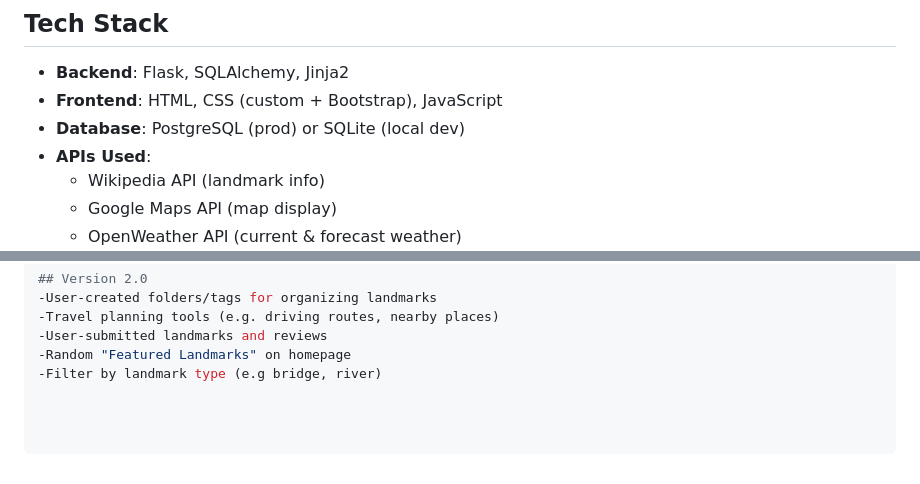
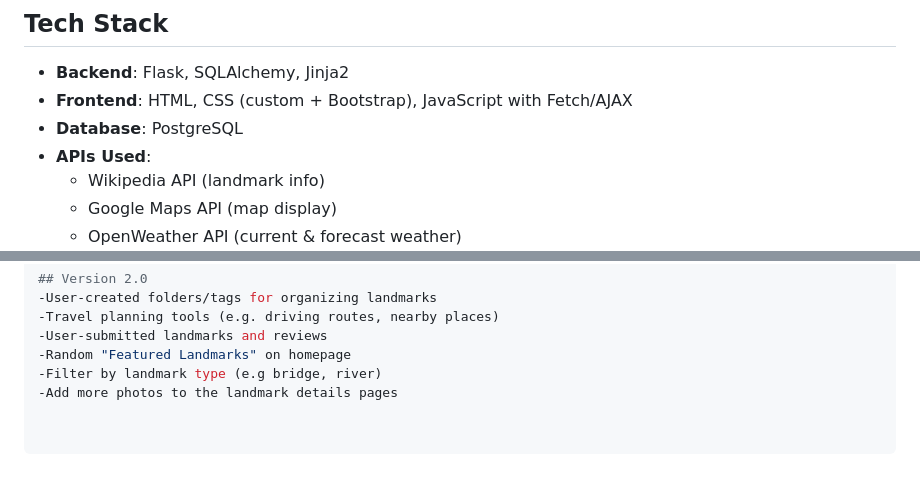
Before and after one commit to amark985/landmarkr, a Markdown page: README.md, 2 parts joined by grey strips. GitHub-like rendering.

Commit message:
Edited tech stack and version 2.0 sections

```diff
--- a/README.md
+++ b/README.md
@@ -30,8 +30,8 @@
 ## Tech Stack
 
 - **Backend**: Flask, SQLAlchemy, Jinja2
-- **Frontend**: HTML, CSS (custom + Bootstrap), JavaScript
-- **Database**: PostgreSQL (prod) or SQLite (local dev)
+- **Frontend**: HTML, CSS (custom + Bootstrap), JavaScript with Fetch/AJAX
+- **Database**: PostgreSQL
 - **APIs Used**:
   - Wikipedia API (landmark info)
   - Google Maps API (map display)
@@ -91,3 +91,4 @@ landmarkr/
 -User-submitted landmarks and reviews
 -Random "Featured Landmarks" on homepage
 -Filter by landmark type (e.g bridge, river)
+-Add more photos to the landmark details pages
```
